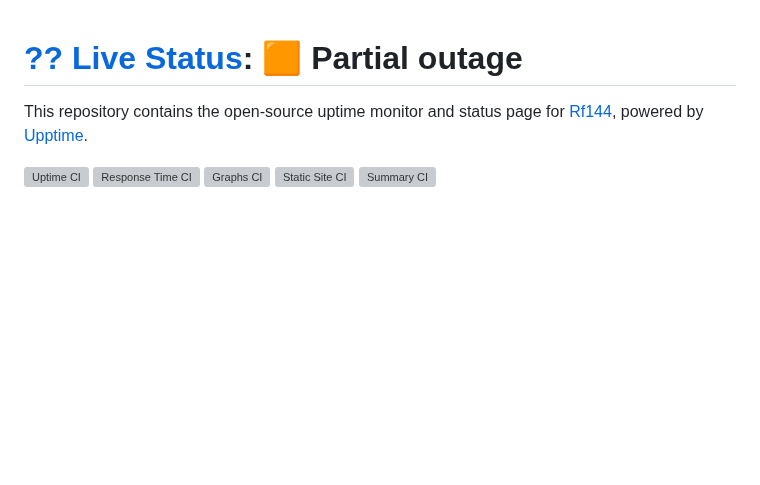
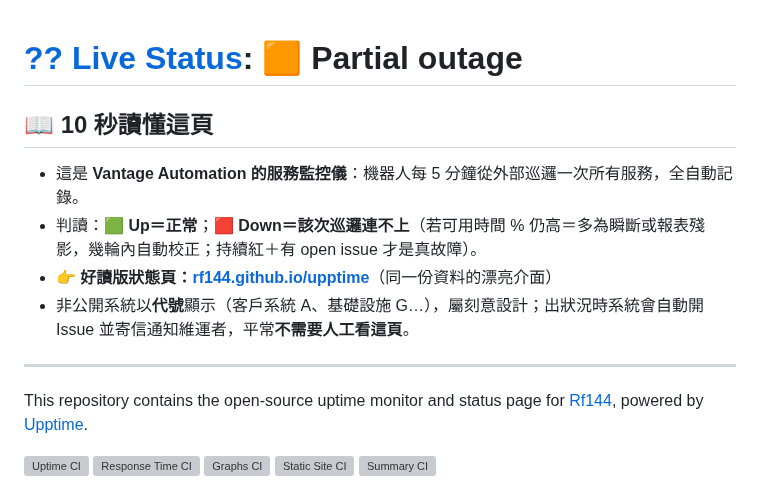
Before and after one commit to Rf144/upptime, a Markdown page: README.md, the part around the change. Rendered like a GitHub page; blank space fills up the shorter version; grey boxes are pictures that could not be loaded.

Commit message:
docs: README 頂部加『10 秒讀懂這頁』導覽區（人看的）

```diff
--- a/README.md
+++ b/README.md
@@ -1,4 +1,13 @@
 # [?? Live Status](https://Rf144.github.io/upptime): <!--live status--> **🟧 Partial outage**
+
+## 📖 10 秒讀懂這頁
+
+- 這是 **Vantage Automation 的服務監控儀**：機器人每 5 分鐘從外部巡邏一次所有服務，全自動記錄。
+- 判讀：🟩 **Up＝正常**；🟥 **Down＝該次巡邏連不上**（若可用時間 % 仍高＝多為瞬斷或報表殘影，幾輪內自動校正；持續紅＋有 open issue 才是真故障）。
+- 👉 **好讀版狀態頁：[rf144.github.io/upptime](https://rf144.github.io/upptime/)**（同一份資料的漂亮介面）
+- 非公開系統以**代號**顯示（客戶系統 A、基礎設施 G…），屬刻意設計；出狀況時系統會自動開 Issue 並寄信通知維運者，平常**不需要人工看這頁**。
+
+---
 
 This repository contains the open-source uptime monitor and status page for [Rf144](https://Rf144.github.io/upptime), powered by [Upptime](https://github.com/upptime/upptime).
 
```
